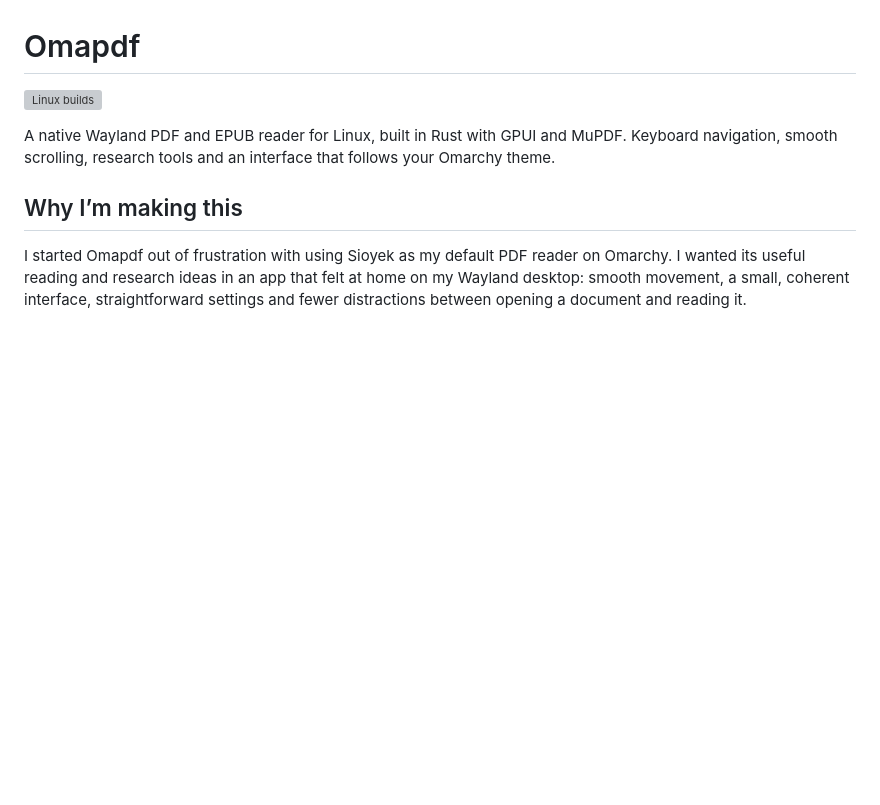
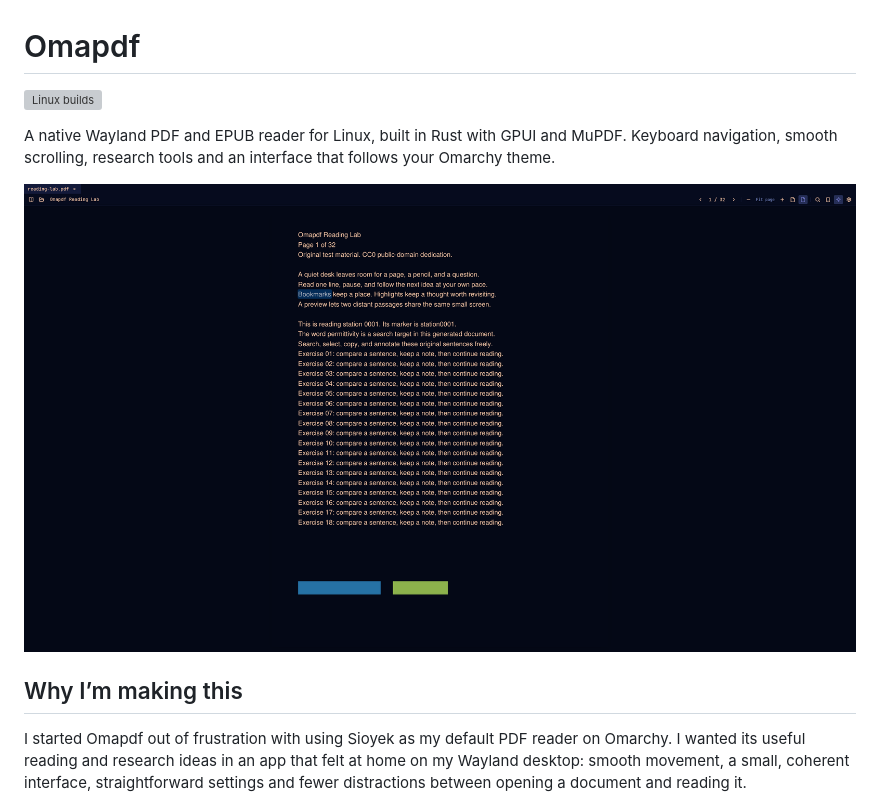
Before and after one commit to qwlp/omapdf, a Markdown page: README.md, the part around the change. GitHub-like rendering; pictures changed too: docs/images/omapdf.png (added); blank space fills up the shorter version; grey boxes are pictures that could not be loaded.

```diff
--- a/README.md
+++ b/README.md
@@ -5,6 +5,8 @@
 A native Wayland PDF and EPUB reader for Linux, built in Rust with GPUI and MuPDF.
 Keyboard navigation, smooth scrolling, research tools and an interface that follows
 your Omarchy theme.
+
+![Omapdf on Wayland with Omarchy document colors and a highlighted CC0 sample](docs/images/omapdf.png)
 
 ## Why I’m making this
 
```
Also changed, not shown: docs/VALIDATION.md (+13 -0 lines), 2 other files.
